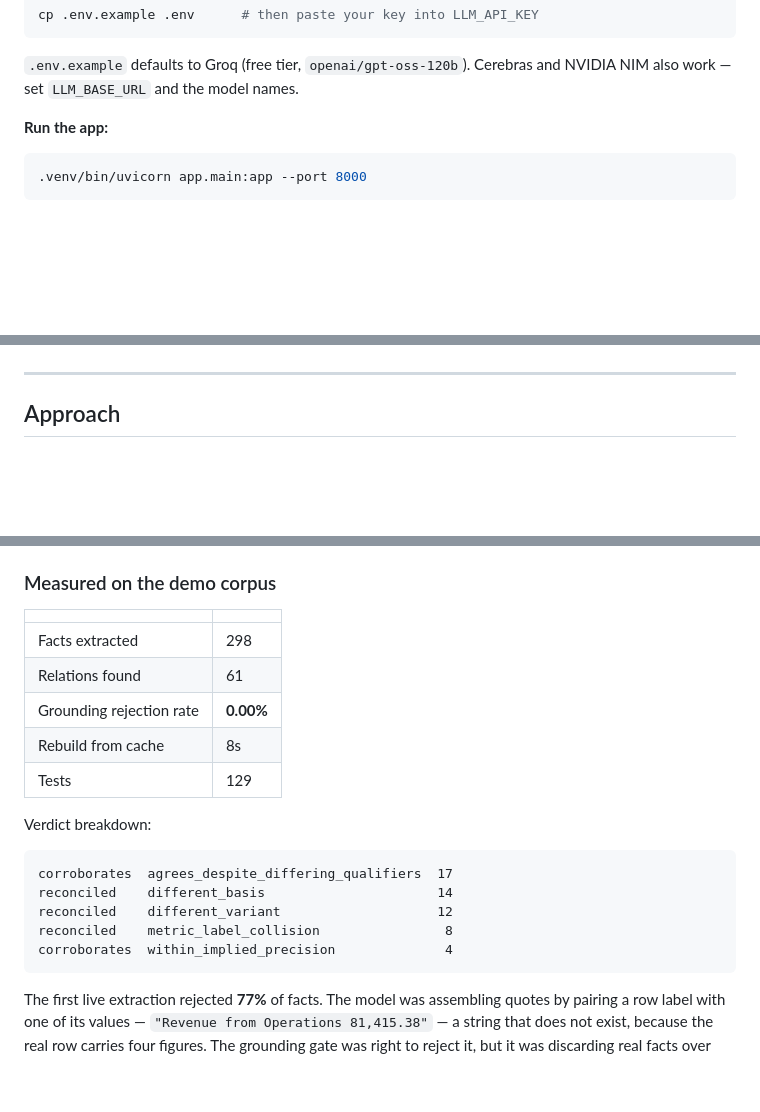
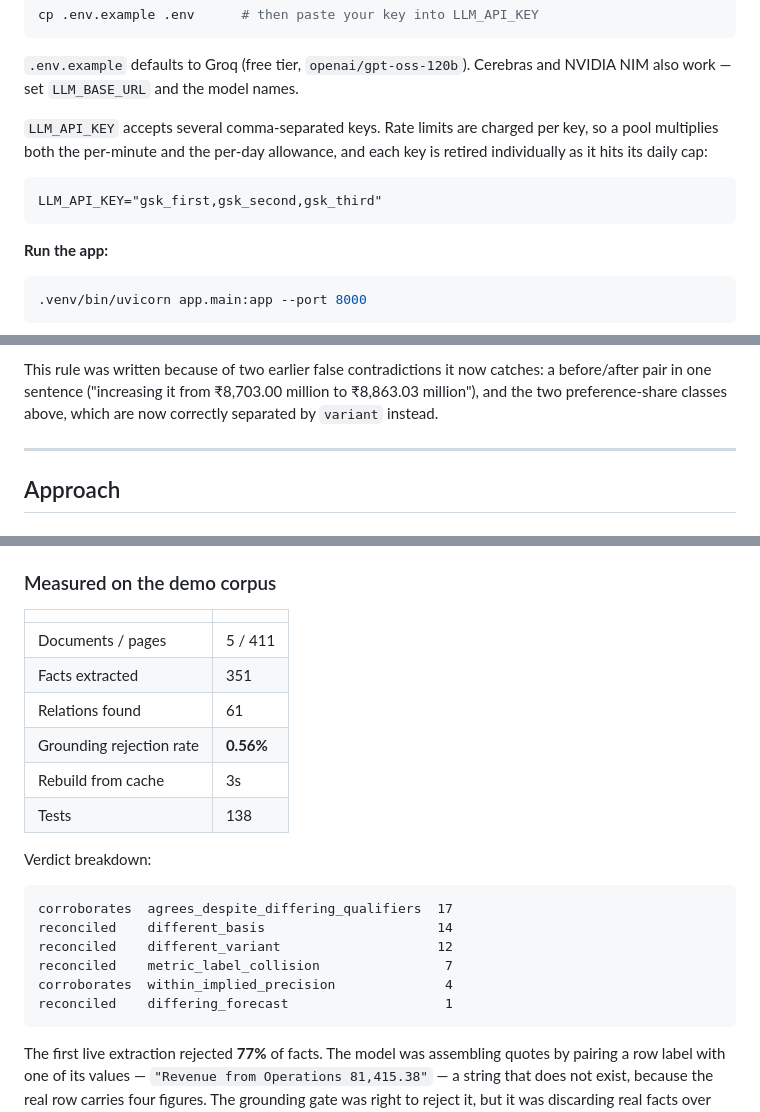
Before and after one commit to Udhay-Adithya/superjoin-intern-assignment, a Markdown page: README.md, 3 parts joined by grey strips. GitHub-like rendering; blank space fills up the shorter version.

Commit message:
docs: document the four cases with real evidence

````diff
--- a/README.md
+++ b/README.md
@@ -31,6 +31,14 @@ cp .env.example .env      # then paste your key into LLM_API_KEY
 
 `.env.example` defaults to Groq (free tier, `openai/gpt-oss-120b`). Cerebras and
 NVIDIA NIM also work — set `LLM_BASE_URL` and the model names.
+
+`LLM_API_KEY` accepts several comma-separated keys. Rate limits are charged per
+key, so a pool multiplies both the per-minute and the per-day allowance, and
+each key is retired individually as it hits its daily cap:
+
+```
+LLM_API_KEY="gsk_first,gsk_second,gsk_third"
+```
 
 **Run the app:**
 
@@ -69,3 +174,7 @@ _TBD_
+This rule was written because of two earlier false contradictions it now catches:
+a before/after pair in one sentence ("increasing it from ₹8,703.00 million to
+₹8,863.03 million"), and the two preference-share classes above, which are now
+correctly separated by `variant` instead.
 
 ---
 
@@ -282,11 +391,12 @@ like `2017-23`, table line-wrap artifacts) with no false rejections.
 
 | | |
 |---|---|
-| Facts extracted | 298 |
+| Documents / pages | 5 / 411 |
+| Facts extracted | 351 |
 | Relations found | 61 |
-| Grounding rejection rate | **0.00%** |
-| Rebuild from cache | 8s |
-| Tests | 129 |
+| Grounding rejection rate | **0.56%** |
+| Rebuild from cache | 3s |
+| Tests | 138 |
 
 Verdict breakdown:
 
@@ -294,8 +404,9 @@ Verdict breakdown:
 corroborates  agrees_despite_differing_qualifiers  17
 reconciled    different_basis                      14
 reconciled    different_variant                    12
-reconciled    metric_label_collision                8
+reconciled    metric_label_collision                7
 corroborates  within_implied_precision              4
+reconciled    differing_forecast                    1
 ```
 
 The first live extraction rejected **77%** of facts. The model was assembling
````
Also changed, not shown: other parts of README.md (+97 -0 lines).
